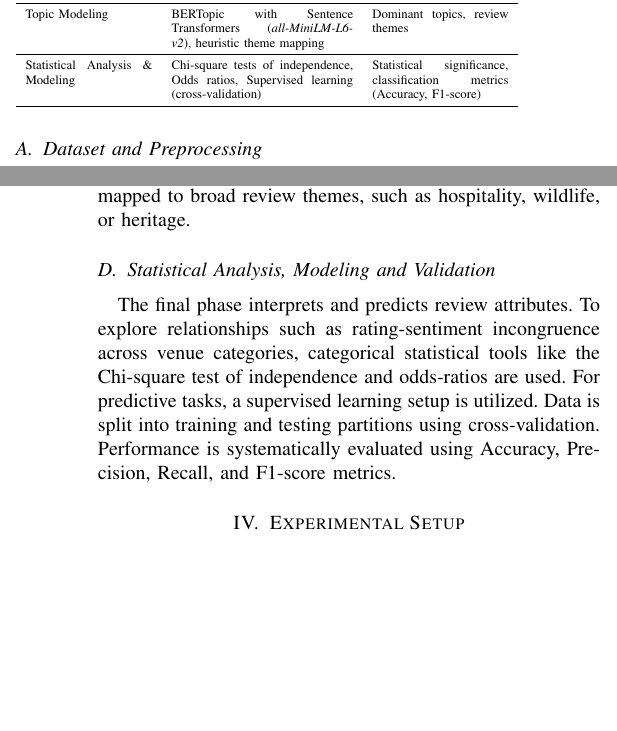
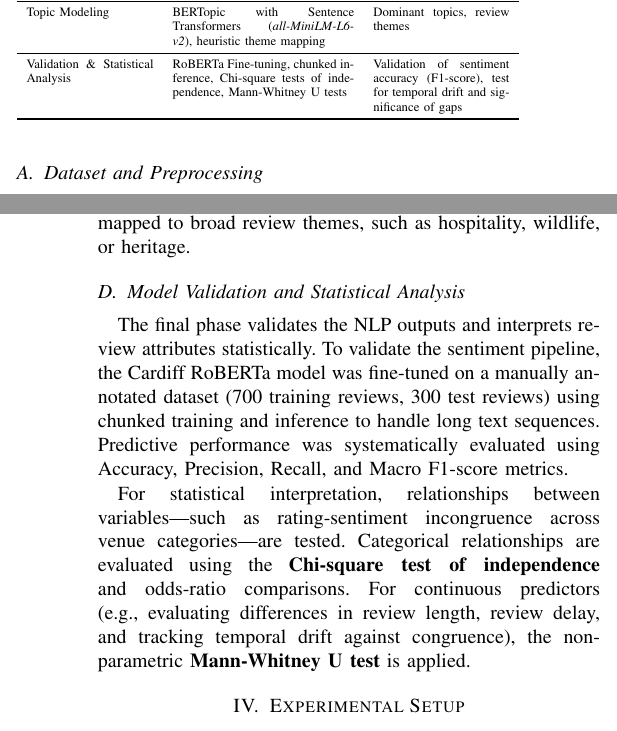
Before and after one commit to Abaiyan-27/Group-J---Research-Paper, a LaTeX paper (Paper/conference_paper_ieee.tex): two parts of the columns of pages 1 and 2 of 3, joined at a grey line, cut so that both start at the same text, the shorter picture padded with empty space. Compiled offline with pdfLaTeX; a missing font is replaced by an installed copy or a similar font; a LaTeX package or settings file that is missing is left out.

Commit message:
Refine validation and statistical analysis sections; enhance clarity on sentiment pipeline and predictive performance evaluation

```diff
--- a/Paper/conference_paper_ieee.tex
+++ b/Paper/conference_paper_ieee.tex
@@ -85,7 +85,7 @@ NLP \& Sentiment Analysis & Transformer ensemble (CardiffNLP, SieBERT, BERTweet)
 \midrule
 Topic Modeling & BERTopic with Sentence Transformers (\textit{all-MiniLM-L6-v2}), heuristic theme mapping & Dominant topics, review themes \\
 \midrule
-Statistical Analysis \& Modeling & Chi-square tests of independence, Odds ratios, Supervised learning (cross-validation) & Statistical significance, classification metrics (Accuracy, F1-score) \\
+Validation \& Statistical Analysis & RoBERTa Fine-tuning, chunked inference, Chi-square tests of independence, Mann-Whitney U tests & Validation of sentiment accuracy (F1-score), test for temporal drift and significance of gaps \\
 \bottomrule
 \end{tabular}%
 }
@@ -107,8 +107,10 @@ To derive robust textual insights, an ensemble sentiment classification approach
 
 Furthermore, latent document topics are extracted using \textbf{BERTopic} equipped with the \textit{all-MiniLM-L6-v2} sentence transformer. Discovered topic keywords are procedurally mapped to broad review themes, such as hospitality, wildlife, or heritage.
 
-\subsection{Statistical Analysis, Modeling and Validation}
-The final phase interprets and predicts review attributes. To explore relationships such as rating-sentiment incongruence across venue categories, categorical statistical tools like the Chi-square test of independence and odds-ratios are used. For predictive tasks, a supervised learning setup is utilized. Data is split into training and testing partitions using cross-validation. Performance is systematically evaluated using Accuracy, Precision, Recall, and F1-score metrics.
+\subsection{Model Validation and Statistical Analysis}
+The final phase validates the NLP outputs and interprets review attributes statistically. To validate the sentiment pipeline, the Cardiff RoBERTa model was fine-tuned on a manually annotated dataset (700 training reviews, 300 test reviews) using chunked training and inference to handle long text sequences. Predictive performance was systematically evaluated using Accuracy, Precision, Recall, and Macro F1-score metrics.
+
+For statistical interpretation, relationships between variables---such as rating-sentiment incongruence across venue categories---are tested. Categorical relationships are evaluated using the \textbf{Chi-square test of independence} and odds-ratio comparisons. For continuous predictors (e.g., evaluating differences in review length, review delay, and tracking temporal drift against congruence), the non-parametric \textbf{Mann-Whitney U test} is applied.
 
 \section{Experimental Setup}
 \subsection{Implementation Details}
```
